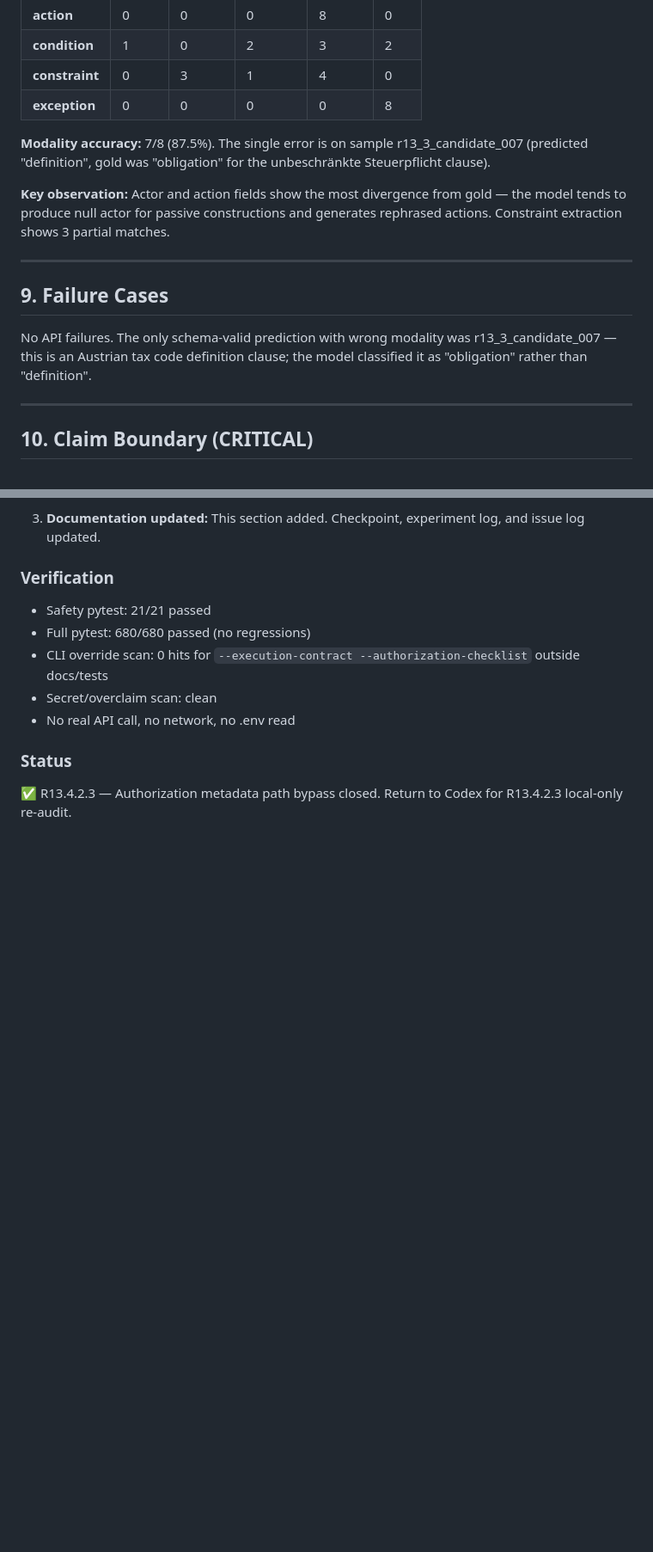
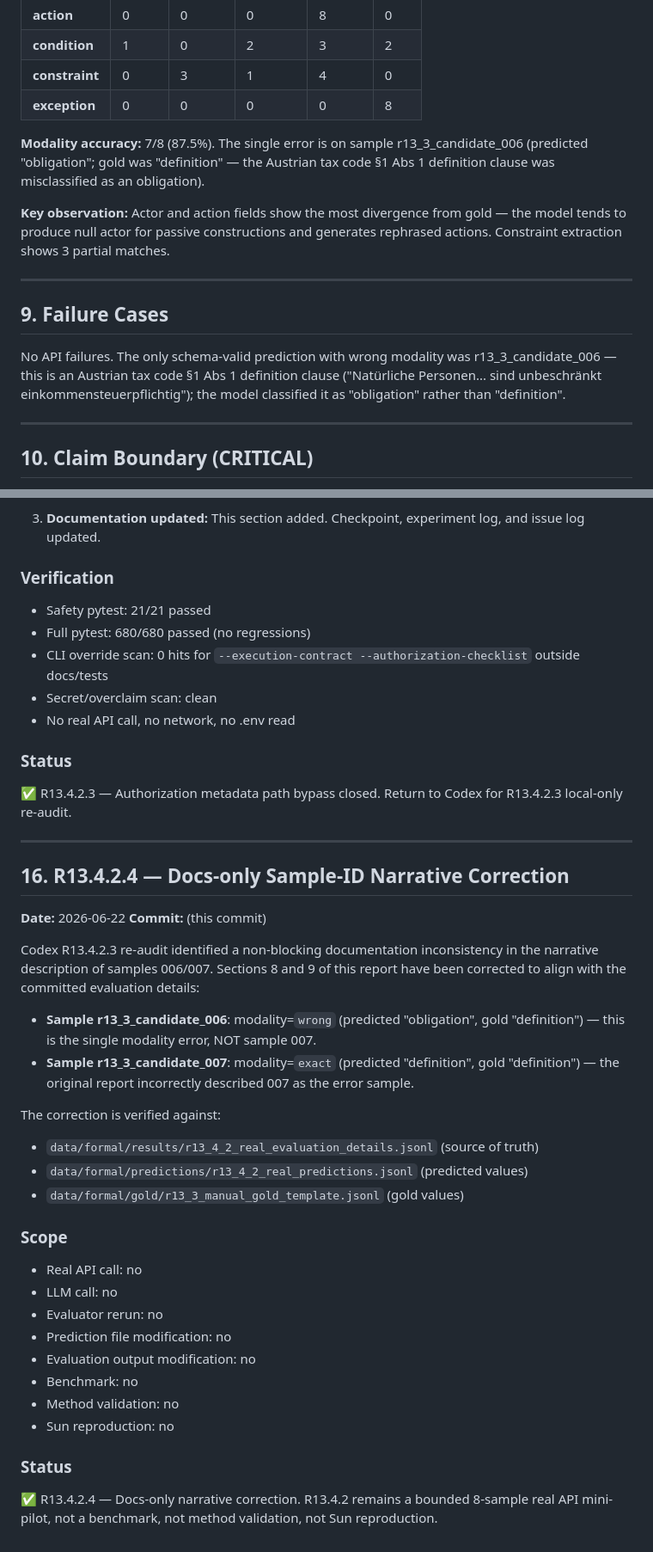
Before and after one commit to chaos-66/bpc-hybrid, a Markdown page: docs/r13_4_2_real_mini_pilot_report.md, 2 parts joined by grey strips. Shown at 86% size. GitHub-like rendering; blank space fills up the shorter version.

Commit message:
R13.4.2.4 fix mini-pilot report sample note

```diff
--- a/docs/r13_4_2_real_mini_pilot_report.md
+++ b/docs/r13_4_2_real_mini_pilot_report.md
@@ -117,7 +117,7 @@ Stored in `data/formal/results/r13_4_2_real_evaluation_summary.json` and `data/f
 | **constraint** | 0 | 3 | 1 | 4 | 0 |
 | **exception** | 0 | 0 | 0 | 0 | 8 |
 
-**Modality accuracy:** 7/8 (87.5%). The single error is on sample r13_3_candidate_007 (predicted "definition", gold was "obligation" for the unbeschränkte Steuerpflicht clause).
+**Modality accuracy:** 7/8 (87.5%). The single error is on sample r13_3_candidate_006 (predicted "obligation"; gold was "definition" — the Austrian tax code §1 Abs 1 definition clause was misclassified as an obligation).
 
 **Key observation:** Actor and action fields show the most divergence from gold — the model tends to produce null actor for passive constructions and generates rephrased actions. Constraint extraction shows 3 partial matches.
 
@@ -125,7 +125,7 @@ Stored in `data/formal/results/r13_4_2_real_evaluation_summary.json` and `data/f
 
 ## 9. Failure Cases
 
-No API failures. The only schema-valid prediction with wrong modality was r13_3_candidate_007 — this is an Austrian tax code definition clause; the model classified it as "obligation" rather than "definition".
+No API failures. The only schema-valid prediction with wrong modality was r13_3_candidate_006 — this is an Austrian tax code §1 Abs 1 definition clause ("Natürliche Personen... sind unbeschränkt einkommensteuerpflichtig"); the model classified it as "obligation" rather than "definition".
 
 ---
 
@@ -289,3 +289,42 @@ metadata stored in `data/formal/metadata/`.
 
 ✅ R13.4.2.3 — Authorization metadata path bypass closed. Return to Codex for
 R13.4.2.3 local-only re-audit.
+
+---
+
+## 16. R13.4.2.4 — Docs-only Sample-ID Narrative Correction
+
+**Date:** 2026-06-22
+**Commit:** (this commit)
+
+Codex R13.4.2.3 re-audit identified a non-blocking documentation inconsistency
+in the narrative description of samples 006/007. Sections 8 and 9 of this
+report have been corrected to align with the committed evaluation details:
+
+- **Sample r13_3_candidate_006**: modality=`wrong` (predicted "obligation",
+  gold "definition") — this is the single modality error, NOT sample 007.
+- **Sample r13_3_candidate_007**: modality=`exact` (predicted "definition",
+  gold "definition") — the original report incorrectly described 007 as the
+  error sample.
+
+The correction is verified against:
+- `data/formal/results/r13_4_2_real_evaluation_details.jsonl` (source of truth)
+- `data/formal/predictions/r13_4_2_real_predictions.jsonl` (predicted values)
+- `data/formal/gold/r13_3_manual_gold_template.jsonl` (gold values)
+
+### Scope
+
+- Real API call: no
+- LLM call: no
+- Evaluator rerun: no
+- Prediction file modification: no
+- Evaluation output modification: no
+- Benchmark: no
+- Method validation: no
+- Sun reproduction: no
+
+### Status
+
+✅ R13.4.2.4 — Docs-only narrative correction. R13.4.2 remains a bounded
+8-sample real API mini-pilot, not a benchmark, not method validation, not
+Sun reproduction.
```
Also changed, not shown: docs/experiment_log.md (+35 -0 lines), docs/issue_log.md (+23 -0 lines).
